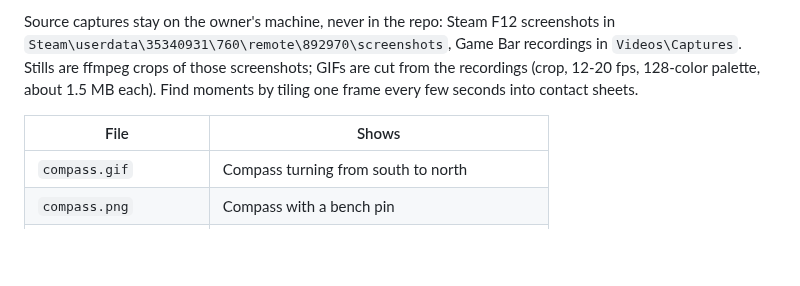
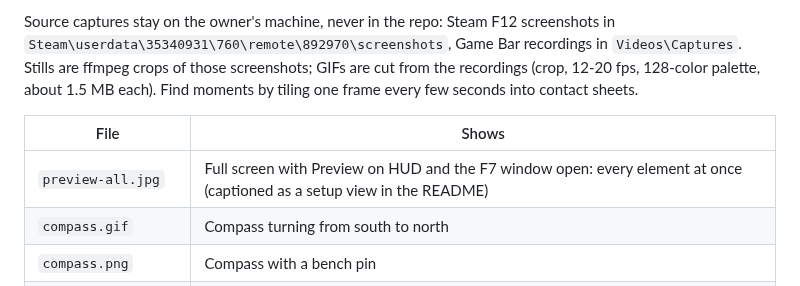
Before and after one commit to Krool/KroolWorldUI, a Markdown page: docs/screenshots/README.md, the part around the change. Rendered like a GitHub page; blank space fills up the shorter version.

Commit message:
Mod page: full-screen preview shot, drop the XP GIF
Co-Authored-By: Claude Opus 5.5 <noreply@anthropic.com>

```diff
--- a/docs/screenshots/README.md
+++ b/docs/screenshots/README.md
@@ -12,6 +12,7 @@ sheets.
 
 | File | Shows |
 |---|---|
+| `preview-all.jpg` | Full screen with Preview on HUD and the F7 window open: every element at once (captioned as a setup view in the README) |
 | `compass.gif` | Compass turning from south to north |
 | `compass.png` | Compass with a bench pin |
 | `weight.gif` | Weight bar filling and turning red past the limit |
```
Also changed, not shown: docs/screenshots/preview-all.jpg (added), 1 other file.
